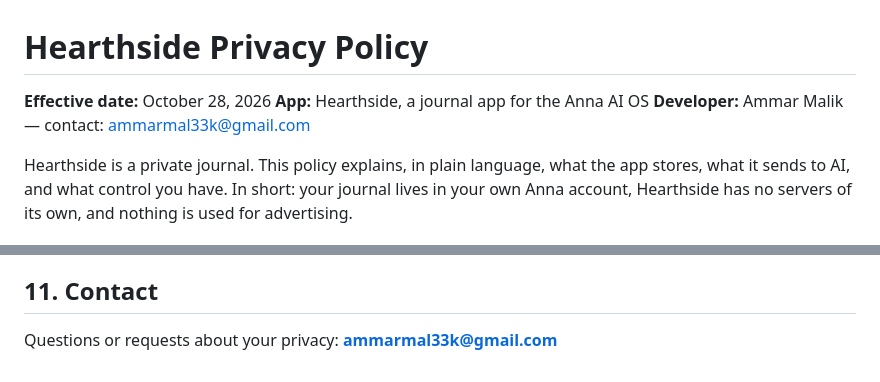
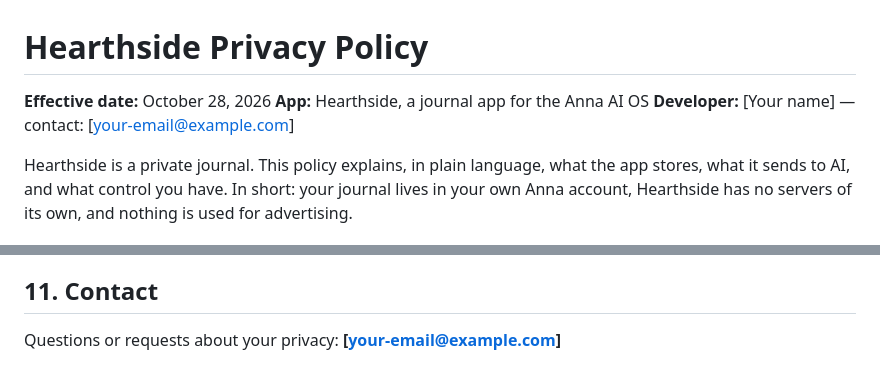
Before and after one commit to Ammarmalik98/hearthside-anna, a Markdown page: PRIVACY.MD, 2 parts joined by grey strips. Rendered like a GitHub page.

```diff
--- a/PRIVACY.MD
+++ b/PRIVACY.MD
@@ -2,7 +2,7 @@
 
 **Effective date:** October 28, 2026
 **App:** Hearthside, a journal app for the Anna AI OS
-**Developer:** Ammar Malik — contact: ammarmal33k@gmail.com
+**Developer:** [Your name] — contact: [your-email@example.com]
 
 Hearthside is a private journal. This policy explains, in plain language, what the app stores, what it sends to AI, and what control you have. In short: your journal lives in your own Anna account, Hearthside has no servers of its own, and nothing is used for advertising.
 
@@ -79,4 +79,4 @@ If this policy changes, the updated version will be posted at this address with
 
 ## 11. Contact
 
-Questions or requests about your privacy: **ammarmal33k@gmail.com**
+Questions or requests about your privacy: **[your-email@example.com]**
```
